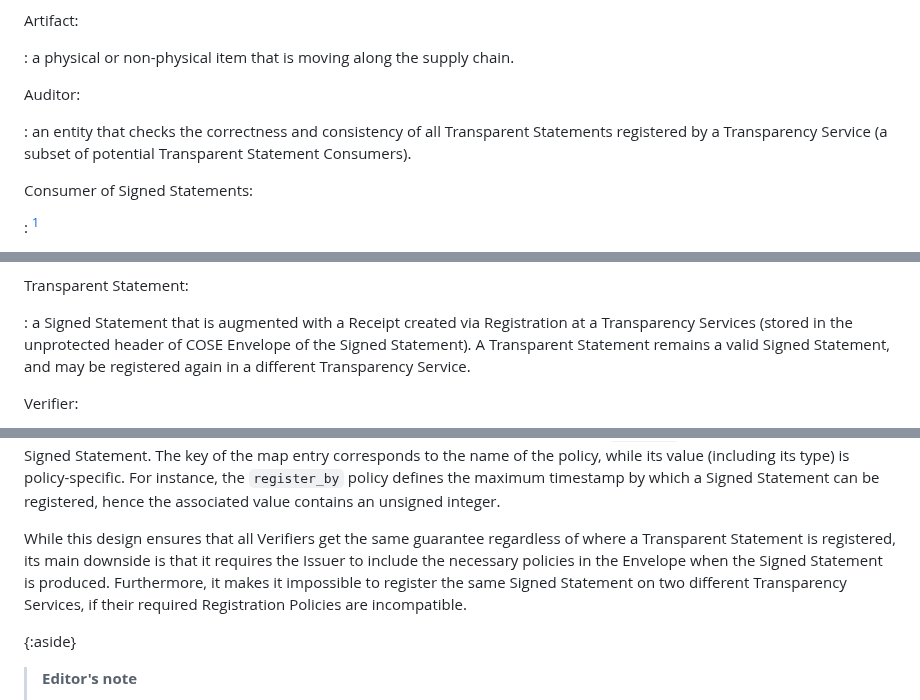
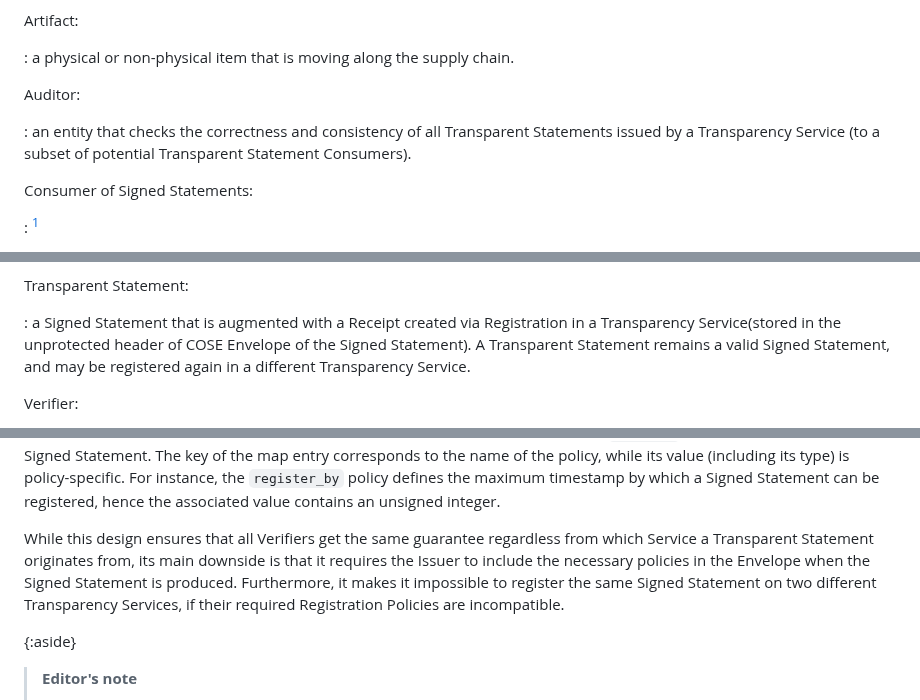
Before and after one commit to ietf-wg-scitt/draft-ietf-scitt-architecture, a Markdown page: draft-ietf-scitt-architecture.md, 3 parts joined by grey strips. Drawn GitHub-style.

```diff
--- a/draft-ietf-scitt-architecture.md
+++ b/draft-ietf-scitt-architecture.md
@@ -201,7 +201,7 @@ Artifact:
 
 Auditor:
 
-: an entity that checks the correctness and consistency of all Transparent Statements registered by a Transparency Service (a subset of potential Transparent Statement Consumers).
+: an entity that checks the correctness and consistency of all Transparent Statements issued by a Transparency Service (to a subset of potential Transparent Statement Consumers).
 
 Consumer of Signed Statements:
 
@@ -271,7 +271,7 @@ The identity of a Transparency Service is captured by a public key that must be
 
 Transparent Statement:
 
-: a Signed Statement that is augmented with a Receipt created via Registration at a Transparency Services (stored in the unprotected header of COSE Envelope of the Signed Statement).
+: a Signed Statement that is augmented with a Receipt created via Registration in a Transparency Service(stored in the unprotected header of COSE Envelope of the Signed Statement).
 A Transparent Statement remains a valid Signed Statement, and may be registered again in a different Transparency Service.
 
 Verifier:
@@ -440,7 +440,8 @@ Each policy that is expected to be enforced by the Transparency Service is repre
 The key of the map entry corresponds to the name of the policy, while its value (including its type) is policy-specific.
 For instance, the `register_by` policy defines the maximum timestamp by which a Signed Statement can be registered, hence the associated value contains an unsigned integer.
 
-While this design ensures that all Verifiers get the same guarantee regardless of where a Transparent Statement is registered, its main downside is that it requires the Issuer to include the necessary policies in the Envelope when the Signed Statement is produced.
+While this design ensures that all Verifiers get the same guarantee regardless from which Service
+a Transparent Statement originates from, its main downside is that it requires the Issuer to include the necessary policies in the Envelope when the Signed Statement is produced.
 Furthermore, it makes it impossible to register the same Signed Statement on two different Transparency Services, if their required Registration Policies are incompatible.
 
 {:aside}
```
Also changed, not shown: other parts of draft-ietf-scitt-architecture.md (+10 -9 lines).
